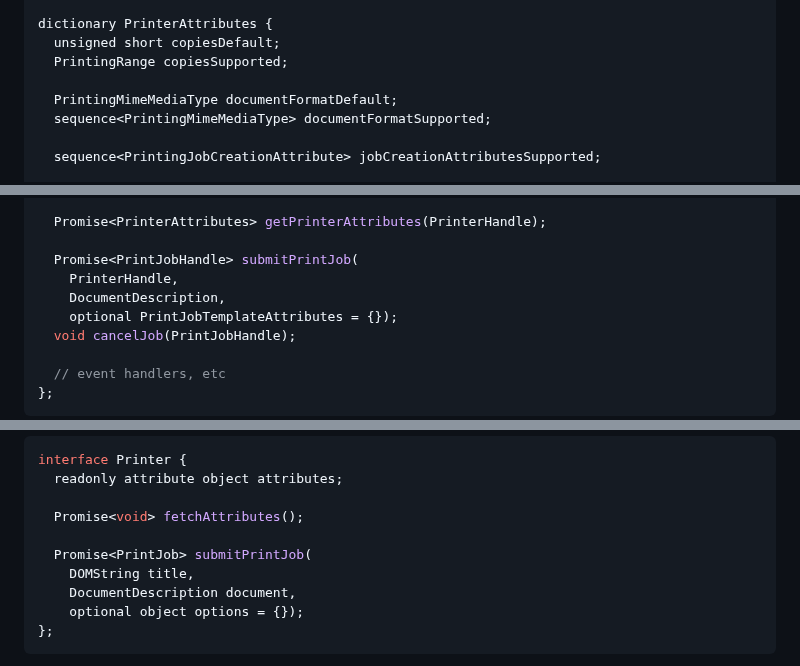
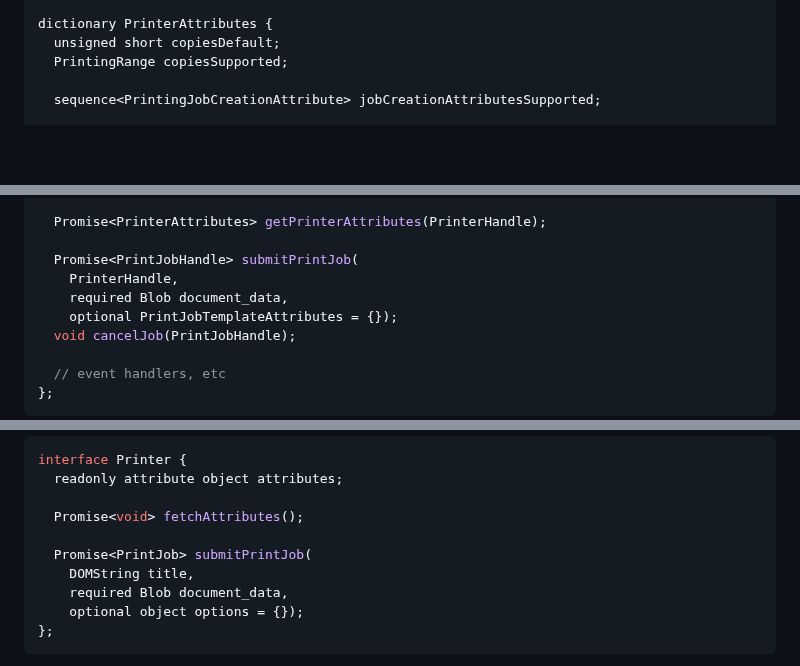
Before and after one commit to WICG/web-printing, a Markdown page: README.md, 3 parts joined by grey strips. Drawn GitHub-style; folded sections open; blank space fills up the shorter version.

````diff
--- a/README.md
+++ b/README.md
@@ -206,9 +201,6 @@ dictionary PrintJobAttributes {
 dictionary PrinterAttributes {
   unsigned short copiesDefault;
   PrintingRange copiesSupported;
-
-  PrintingMimeMediaType documentFormatDefault;
-  sequence<PrintingMimeMediaType> documentFormatSupported;
 
   sequence<PrintingJobCreationAttribute> jobCreationAttributesSupported;
 
@@ -534,7 +524,7 @@ interface Printing {
 
   Promise<PrintJobHandle> submitPrintJob(
     PrinterHandle,
-    DocumentDescription,
+    required Blob document_data,
     optional PrintJobTemplateAttributes = {});
   void cancelJob(PrintJobHandle);
 
@@ -554,7 +544,7 @@ interface Printer {
 
   Promise<PrintJob> submitPrintJob(
     DOMString title,
-    DocumentDescription document,
+    required Blob document_data,
     optional object options = {});
 };
 ```
````
Also changed, not shown: other parts of README.md (+3 -10 lines).
